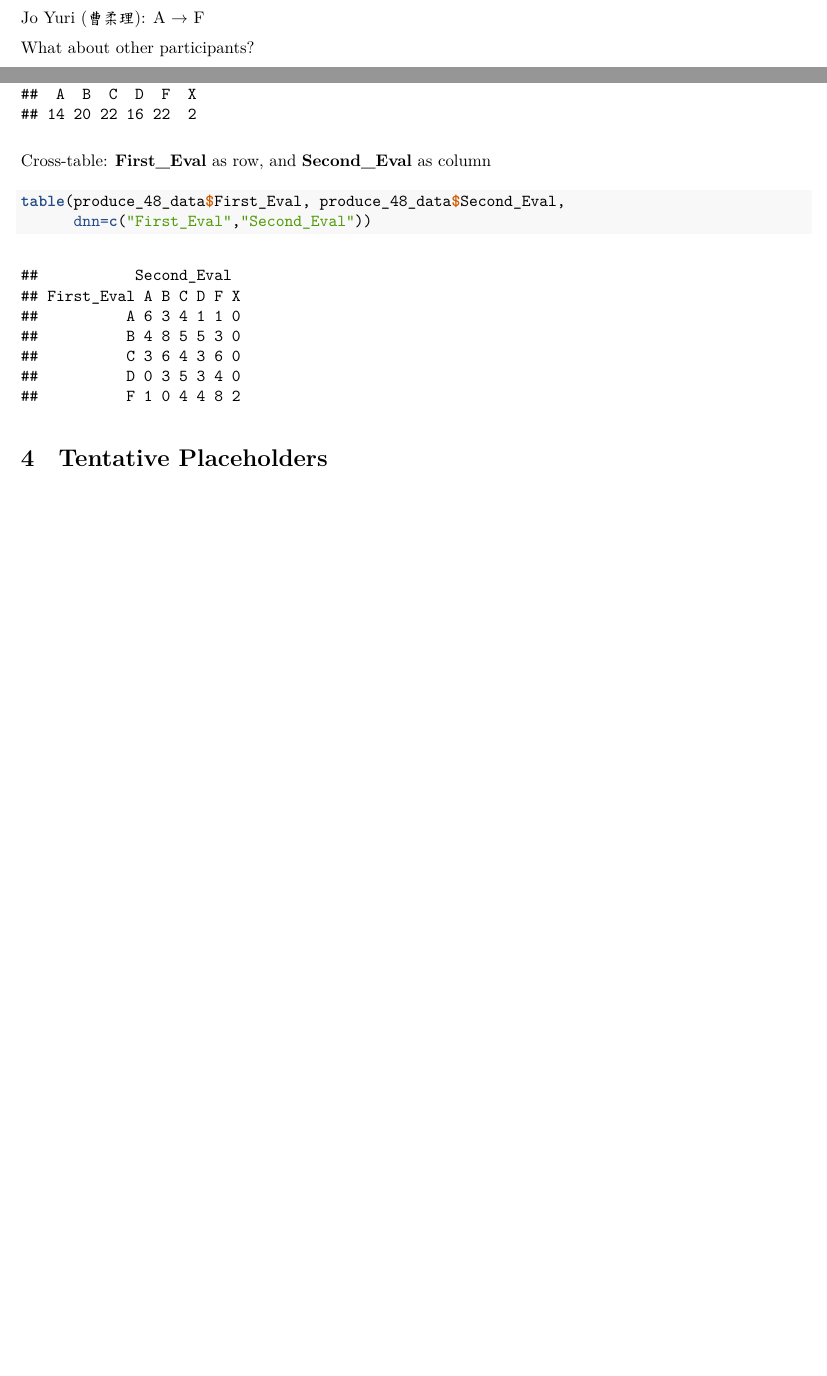
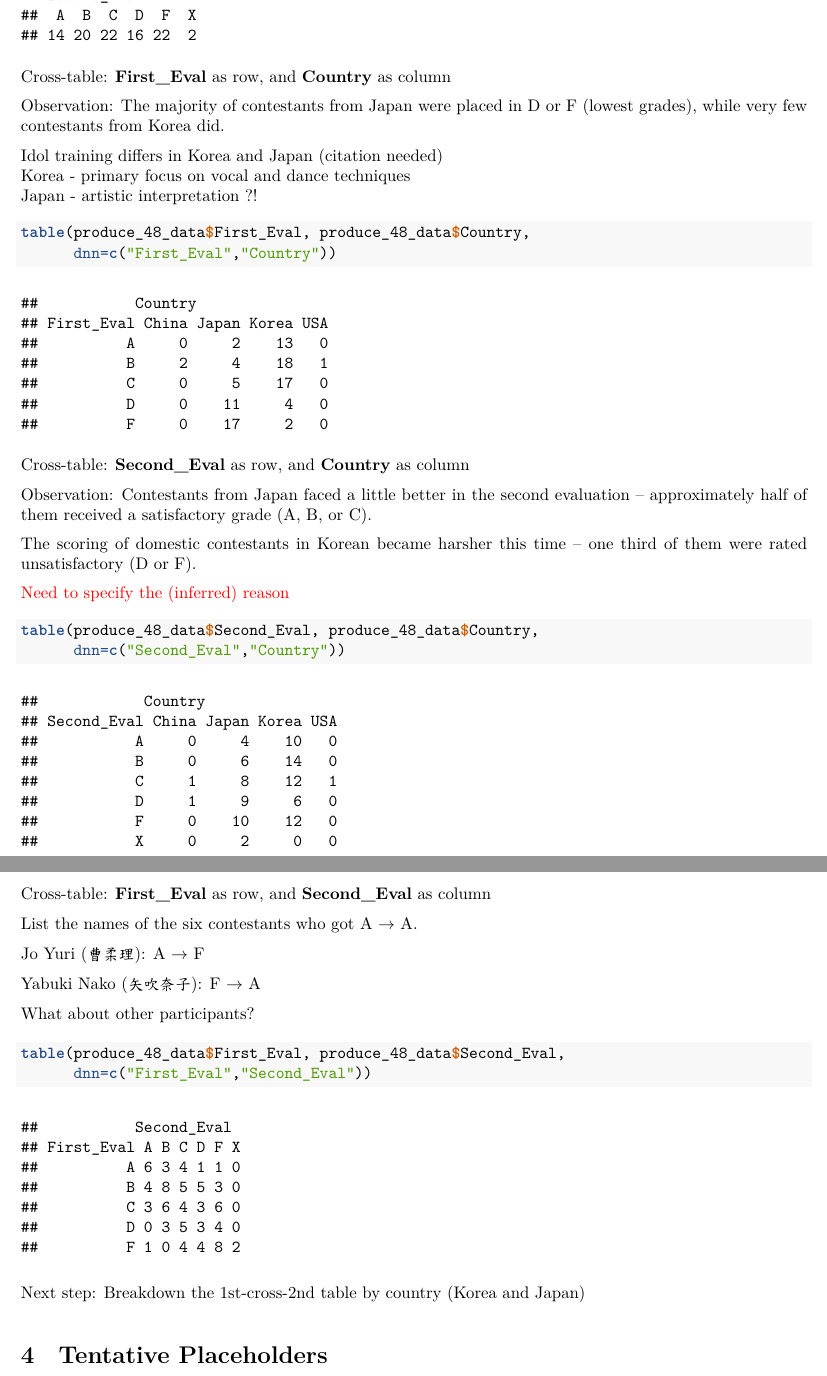
Before and after one commit to star1327p/K-Pop-Dataset, an R Markdown document (UNFINISHED_K_Pop_Data_Analysis.Rmd): two parts of pages 10 and 11 of 15 before the commit and two parts of pages 11 and 12 of 15 after it, joined at a grey line, cut so that both start at the same text, the shorter picture padded with empty space. The pictures show the output file UNFINISHED_K_Pop_Data_Analysis.pdf that the author committed with the source.

Commit message:
added more cross-tables to PRODUCE 48

````diff
--- a/UNFINISHED_K_Pop_Data_Analysis.Rmd
+++ b/UNFINISHED_K_Pop_Data_Analysis.Rmd
@@ -383,10 +383,6 @@ Create a matrix for the two sets of ratings.
 
 For each rating, also check how many contestants are from Korea and how many are from Japan.
 
-Jo Yuri (曹柔理): A $\rightarrow$ F
-
-What about other participants?
-
 ```{r produce-48-ranking-lowest}
 # UNFINISHED HERE
 produce_48_data[81:96, columns_to_show]
@@ -412,12 +408,49 @@ Second Evaluation
 table(produce_48_data$Second_Eval, dnn="Second_Eval")
 ```
 
+Cross-table: **First_Eval** as row, and **Country** as column
+
+Observation: The majority of contestants from Japan were placed in D or F (lowest grades), while very few contestants from Korea did.
+
+Idol training differs in Korea and Japan (citation needed)
+Korea - primary focus on vocal and dance techniques
+Japan - artistic interpretation ?!
+
+```{r produce-48-eval-1st-cross-country}
+table(produce_48_data$First_Eval, produce_48_data$Country,
+      dnn=c("First_Eval","Country"))
+```
+
+Cross-table: **Second_Eval** as row, and **Country** as column
+
+Observation: Contestants from Japan faced a little better in the second evaluation -- approximately half of them received a satisfactory grade (A, B, or C).
+
+The scoring of domestic contestants in Korean became harsher this time -- one third of them were rated unsatisfactory (D or F).
+
+\textcolor{red}{Need to specify the (inferred) reason}
+
+```{r produce-48-eval-2nd-cross-country}
+table(produce_48_data$Second_Eval, produce_48_data$Country,
+      dnn=c("Second_Eval","Country"))
+```
+
 Cross-table: **First_Eval** as row, and **Second_Eval** as column
 
-```{r produce-48-eval-cross-table}
+List the names of the six contestants who got A $\rightarrow$ A.
+
+Jo Yuri (曹柔理): A $\rightarrow$ F
+
+Yabuki Nako (矢吹奈子): F $\rightarrow$ A
+
+What about other participants?
+
+```{r produce-48-eval-1st-cross-2nd}
 table(produce_48_data$First_Eval, produce_48_data$Second_Eval,
       dnn=c("First_Eval","Second_Eval"))
 ```
+
+Next step: Breakdown the 1st-cross-2nd table by country (Korea and Japan)
+
 
 # Tentative Placeholders
 
````
Also changed, not shown: UNFINISHED_K_Pop_Data_Analysis.pdf.
